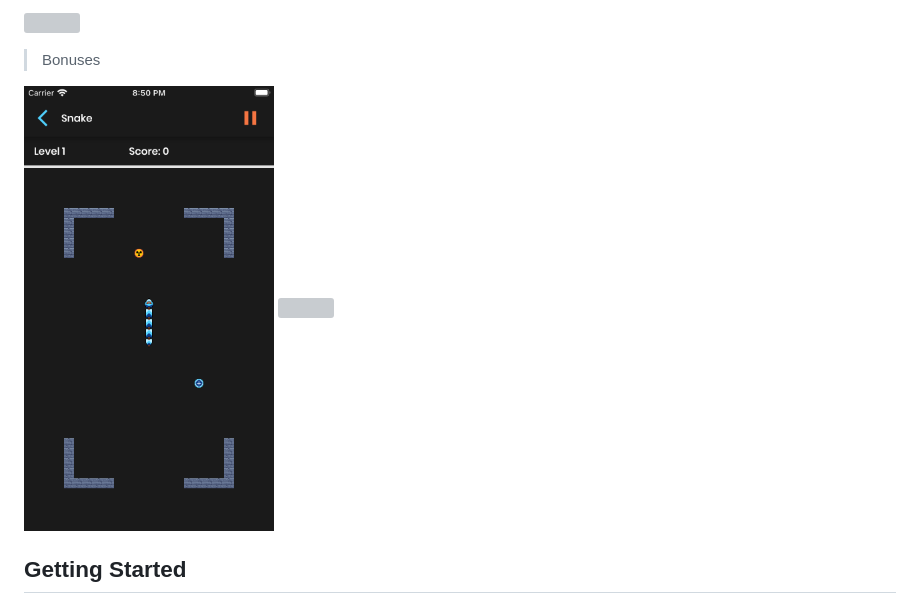
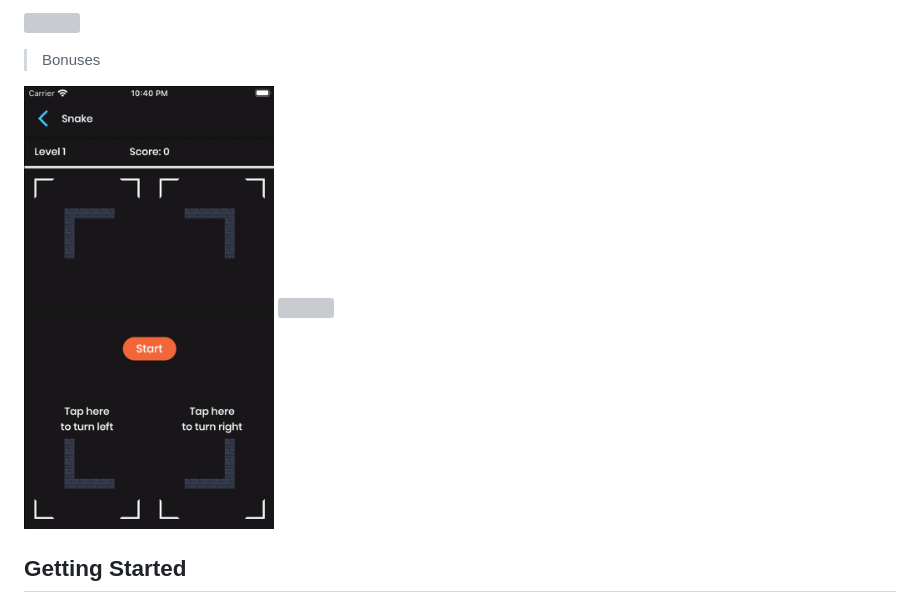
Before and after one commit to GCamanes/Flutter-FangApp, a Markdown page: README.md, the part around the change. Rendered like a GitHub page; pictures changed too: assets/images/screenshots/fangapp_bonus_snake.gif (added); grey boxes are pictures that could not be loaded.

Commit message:
readme: added snake gif

```diff
--- a/README.md
+++ b/README.md
@@ -24,7 +24,7 @@ Back managed with Python3 and Firebase.
 
 > Bonuses
 <p float="left">
-   <img src="./assets/images/screenshots/fangapp_bonus_snake.png" width="250" height="445"/>
+   <img src="./assets/images/screenshots/fangapp_bonus_snake.gif" width="250" height="445"/>
    <img src="./assets/images/screenshots/fangapp_bonus_sunny.gif" width="250" height="445"/>
 </p>
 
```
